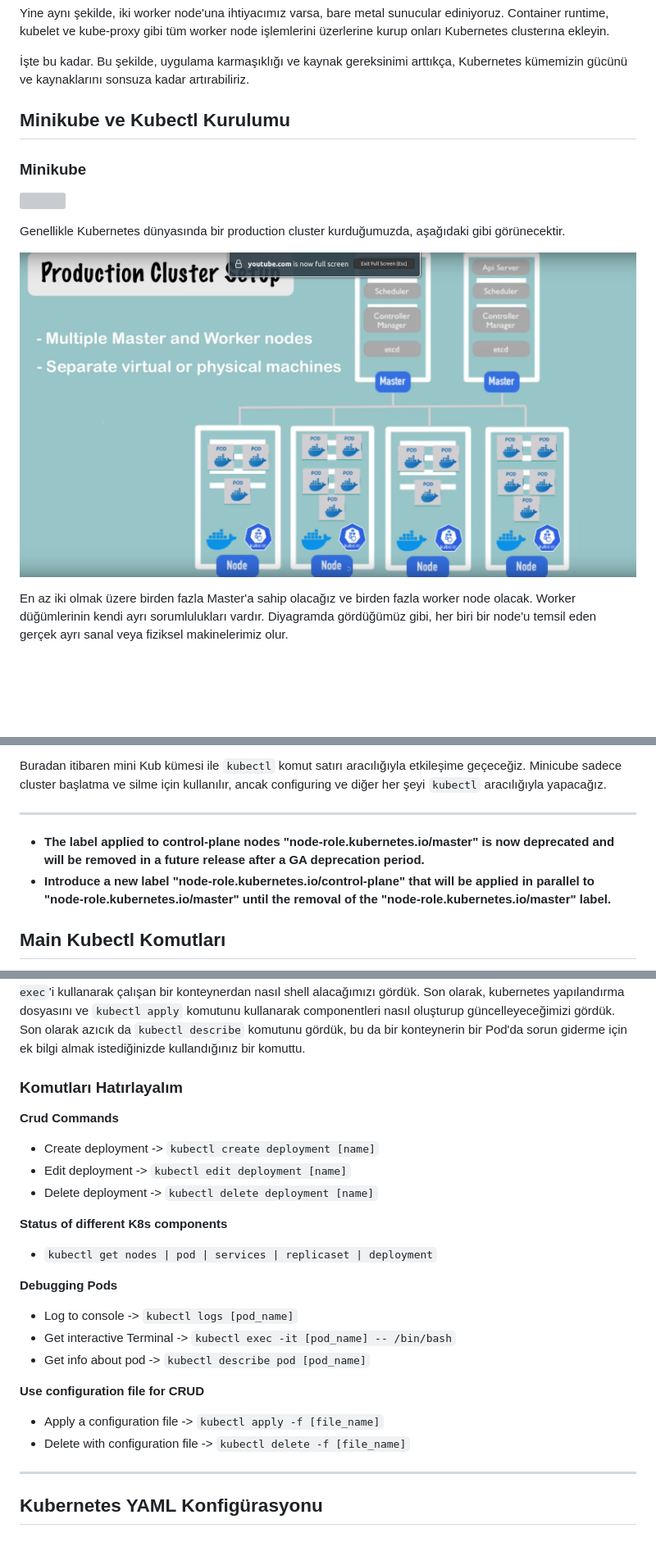
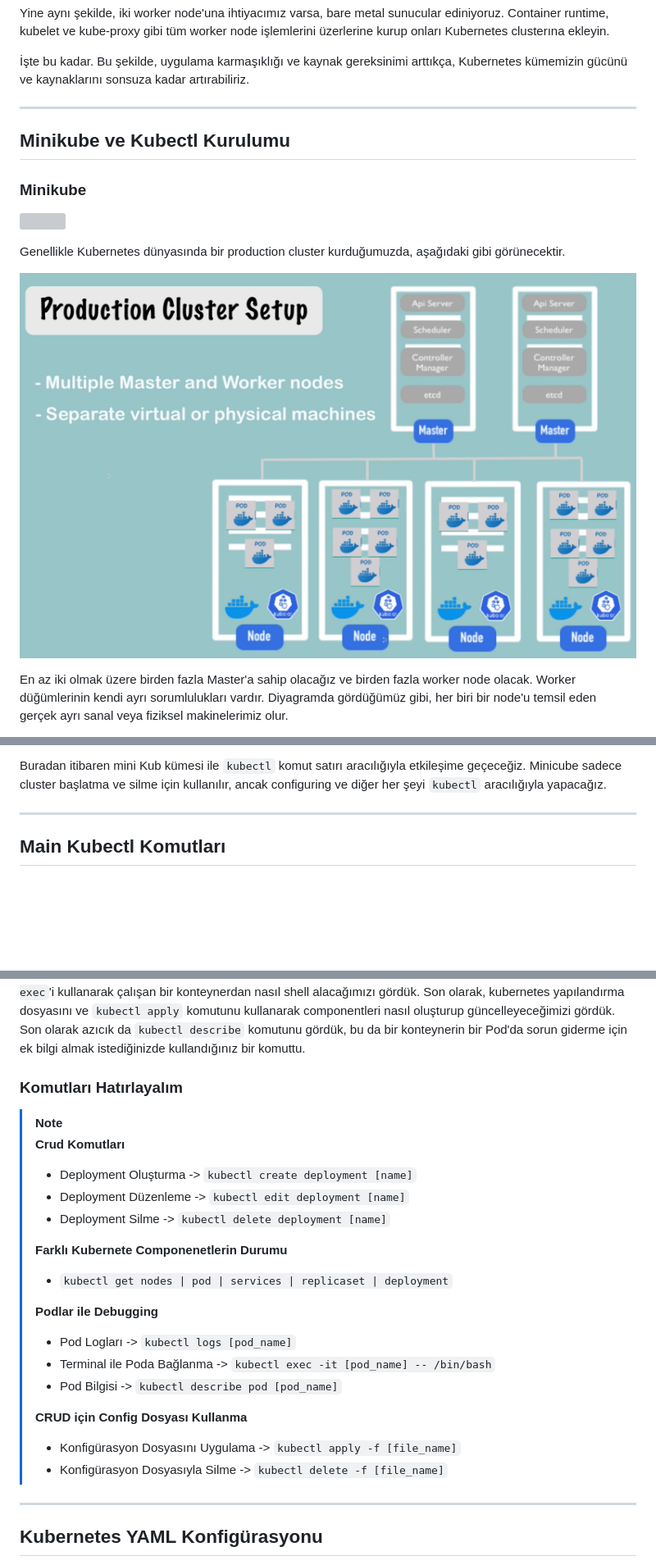
Before and after one commit to afyazici/kubernetes-turkce-kaynak, a Markdown page: README.md, 3 parts joined by grey strips. Shown: that part at 82% size. Drawn GitHub-style; pictures changed too: images/32.png; blank space fills up the shorter version; grey boxes are pictures that could not be loaded.

```diff
--- a/README.md
+++ b/README.md
@@ -310,6 +324,7 @@ Yine aynı şekilde, iki worker node'una ihtiyacımız varsa, bare metal sunucul
 İşte bu kadar.
 Bu şekilde, uygulama karmaşıklığı ve kaynak gereksinimi arttıkça, Kubernetes kümemizin gücünü ve kaynaklarını sonsuza kadar artırabiliriz.
 
+---
 
 ## Minikube ve Kubectl Kurulumu
 
@@ -495,10 +511,6 @@ Yani, ana makinede kubelet adlı bir hizmetin çalıştığını görüyoruz, bu
 Buradan itibaren mini Kub kümesi ile `kubectl` komut satırı aracılığıyla etkileşime geçeceğiz. Minicube sadece cluster başlatma ve silme için kullanılır, ancak configuring ve diğer her şeyi `kubectl` aracılığıyla yapacağız.
 
 ---
-
-- **The label applied to control-plane nodes "node-role.kubernetes.io/master" is now deprecated and will be removed in a future release after a GA deprecation period.**
-- **Introduce a new label "node-role.kubernetes.io/control-plane" that will be applied in parallel to "node-role.kubernetes.io/master" until the removal of the "node-role.kubernetes.io/master" label.**
-
 
 ## Main Kubectl Komutları
 
@@ -815,24 +825,26 @@ Eski deployment hala ayakta (9m45s) fakat yeni bir replika oluşturuldu(3m22s)
 Özetlemek gerekirse, bu yazıda birkaç kubectl komutuna baktık, bir component oluşturmayı, nasıl configure edeceğimizi ve sileceğimizi gördük. Pod'ların, deployment'ların, replikaset'lerinin vb. state'lerini nasıl alacağımızı gördük. Ayrıca Pod'un içindeki uygulamanın konsola yazdığı her şeyi nasıl kaydedeceğimizi gördük ve `kubectl exec`'i kullanarak çalışan bir konteynerdan nasıl shell alacağımızı gördük. Son olarak, kubernetes yapılandırma dosyasını ve `kubectl apply` komutunu kullanarak componentleri nasıl oluşturup güncelleyeceğimizi gördük.
 Son olarak azıcık da `kubectl describe` komutunu gördük, bu da bir konteynerin bir Pod'da sorun giderme için ek bilgi almak istediğinizde kullandığınız bir komuttu.
 
+
+
 ### Komutları Hatırlayalım
-
-**Crud Commands**
-* Create deployment                  ->        `kubectl create deployment [name]`
-* Edit deployment                    ->        `kubectl edit deployment [name]`
-* Delete deployment                  ->        `kubectl delete deployment [name]`
-
-**Status of different K8s components**
-* `kubectl get nodes | pod | services | replicaset | deployment`
-
-**Debugging Pods**
-* Log to console                     ->        `kubectl logs [pod_name]`
-* Get interactive Terminal           ->        `kubectl exec -it [pod_name] -- /bin/bash`
-* Get info about pod                 ->        `kubectl describe pod [pod_name]`
-
-**Use configuration file for CRUD**
-* Apply a configuration file         ->        `kubectl apply -f [file_name]`
-* Delete with configuration file     ->        `kubectl delete -f [file_name]`
+> [!NOTE]
+> **Crud Komutları**
+> * Deployment Oluşturma                 ->        `kubectl create deployment [name]`
+> * Deployment Düzenleme                 ->        `kubectl edit deployment [name]`
+> * Deployment Silme                     ->        `kubectl delete deployment [name]`
+>
+> **Farklı Kubernete Componenetlerin Durumu**
+> * `kubectl get nodes | pod | services | replicaset | deployment`
+>
+> **Podlar ile Debugging**
+> * Pod Logları                          ->        `kubectl logs [pod_name]`
+> * Terminal ile Poda Bağlanma           ->        `kubectl exec -it [pod_name] -- /bin/bash`
+> * Pod Bilgisi                          ->        `kubectl describe pod [pod_name]`
+>
+> **CRUD için Config Dosyası Kullanma**
+> * Konfigürasyon Dosyasını Uygulama     ->        `kubectl apply -f [file_name]`
+> * Konfigürasyon Dosyasıyla Silme       ->        `kubectl delete -f [file_name]`
 
 
 ---
```
Also changed, not shown: other parts of README.md (+31 -17 lines).
